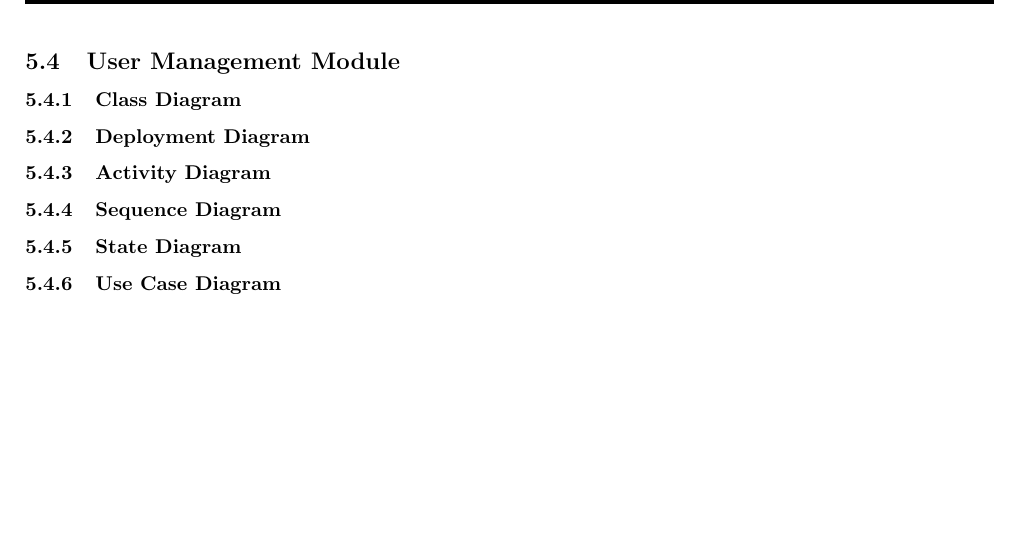
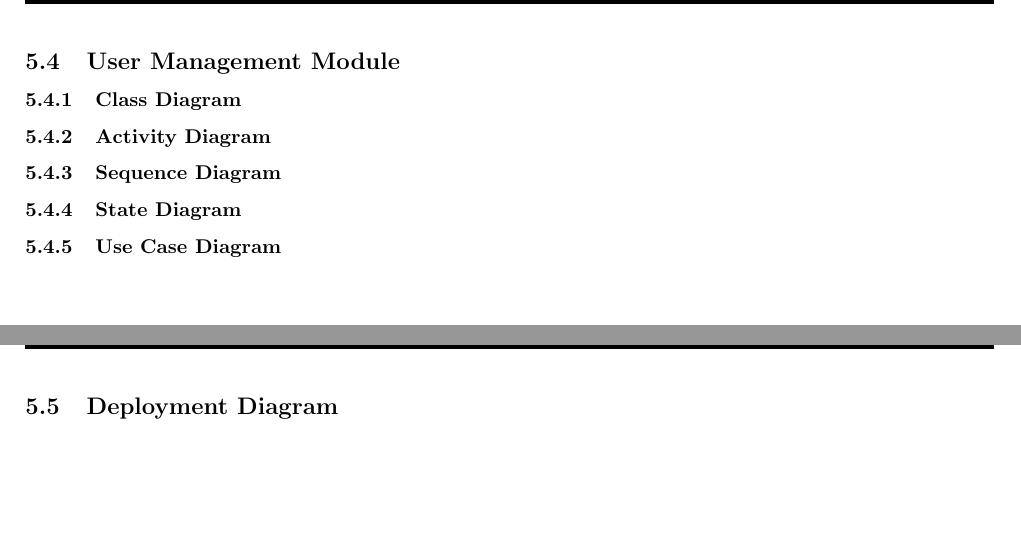
Before and after one commit to MarkKlingenberg/Informix-4gl, a LaTeX document (LaTeX/Architectural Design Specifications.tex): part of page 11 of 12 before the commit and two parts of pages 11 and 12 of 13 after it, the two joined at a grey line, cut so that both start at the same text. Compiled offline with pdfLaTeX.

Commit message:
Updated TeX skeleton
Removed the Deployment Diagram subsection from the subsystems and made
Deployment Diagram a section instead.

```diff
--- a/LaTeX/Architectural Design Specifications.tex
+++ b/LaTeX/Architectural Design Specifications.tex
@@ -168,9 +159,6 @@
 			\subsubsection{Class Diagram}\label{subsec:uml-diagrams-users-class}
 
 
-			\subsubsection{Deployment Diagram}\label{subsec:uml-diagrams-users-dep}
-
-
 			\subsubsection{Activity Diagram}\label{subsec:uml-diagrams-users-act}
 
 
@@ -182,7 +170,9 @@
 
 			\subsubsection{Use Case Diagram}\label{subsec:uml-diagrams-users-uc}
 
-		\clearpage
+	\clearpage
+
+	\subsection{Deployment Diagram}\label{subsec:deployment-diagram}
 
 	\clearpage
 
```
Also changed, not shown: LaTeX/Architectural Design Specifications.tex (9 more changed lines).
